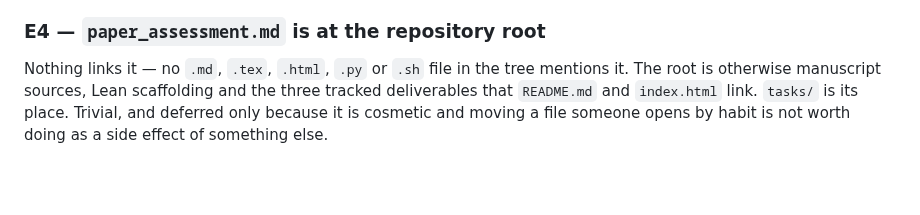
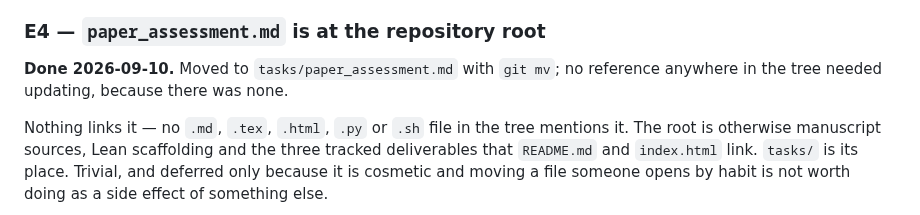
Before and after one commit to bobaseb/coupling_gated_cortical_coherence, a Markdown page: tasks/todo.md, the part around the change. Rendered like a GitHub page; blank space fills up the shorter version.

Commit message:
Move the unlinked paper assessment into tasks/
`paper_assessment.md` sat at the repository root, where the rest of the
files are manuscript sources, Lean scaffolding and the three tracked
deliverables that `README.md` and `index.html` link. Nothing in the tree
referenced it, so the move needs no accompanying edit; `tasks/` is where
the working record already lives.

Closes E4.

Co-Authored-By: Claude Opus 5 <noreply@anthropic.com>

```diff
--- a/tasks/todo.md
+++ b/tasks/todo.md
@@ -546,6 +546,9 @@ Deferred because the sweep behind it is expensive to re-run for reassurance.
 
 ### E4 — `paper_assessment.md` is at the repository root
 
+**Done 2026-09-10.** Moved to `tasks/paper_assessment.md` with `git mv`; no
+reference anywhere in the tree needed updating, because there was none.
+
 Nothing links it — no `.md`, `.tex`, `.html`, `.py` or `.sh` file in the tree
 mentions it. The root is otherwise manuscript sources, Lean scaffolding and the
 three tracked deliverables that `README.md` and `index.html` link. `tasks/` is
```
Also changed, not shown: tasks/paper_assessment.md (renamed from paper_assessment.md).
